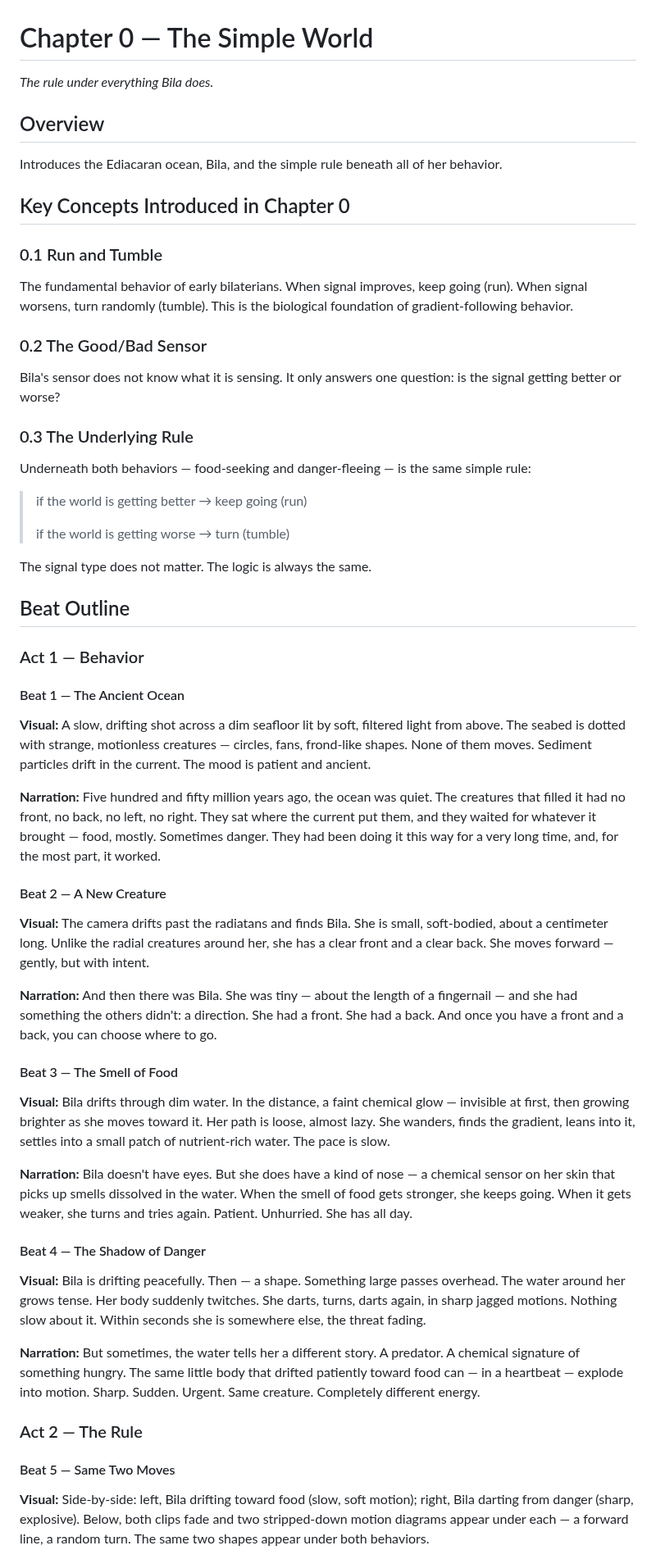
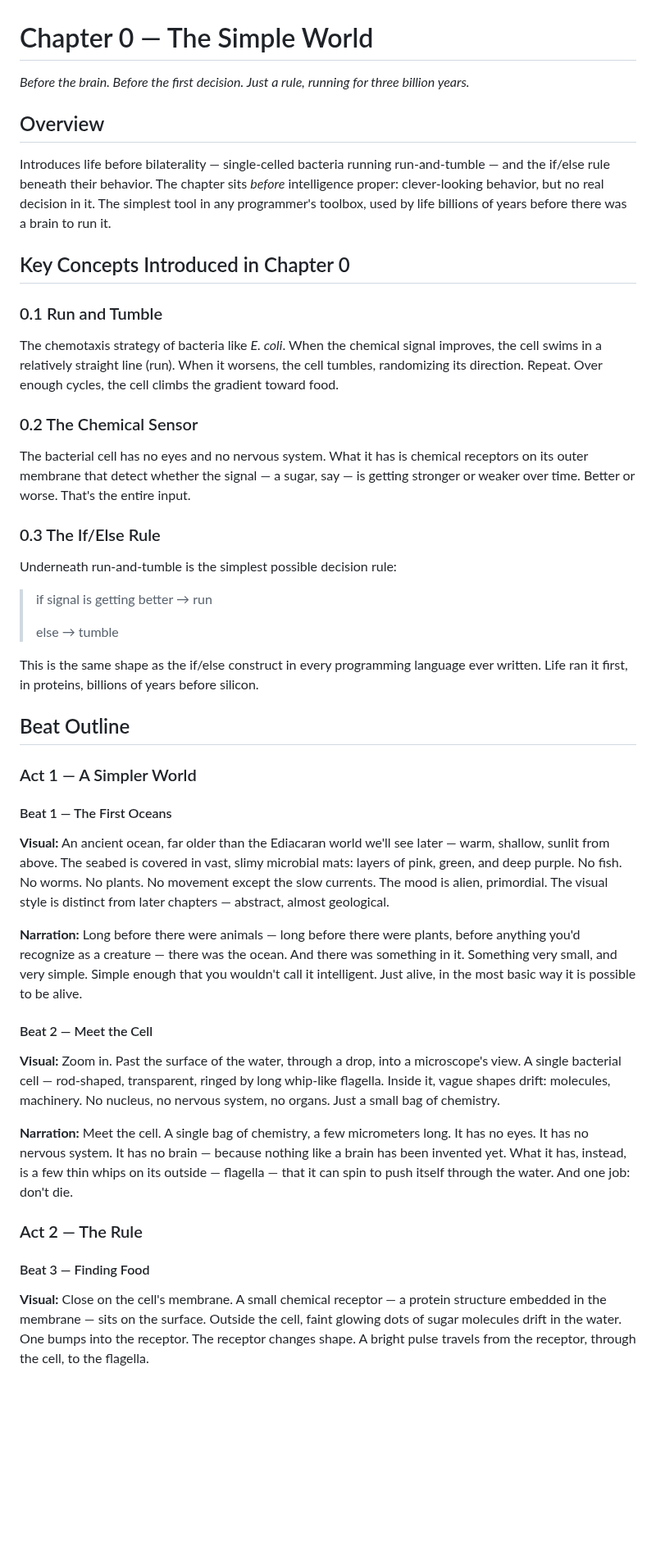
Before and after one commit to zhou-dong/alchemist-ai, a Markdown page: scripts/ch0-the-simple-world.md, the part around one of its changes. Shown at 82% size. Rendered like a GitHub page; blank space fills up the shorter version.

```diff
--- a/scripts/ch0-the-simple-world.md
+++ b/scripts/ch0-the-simple-world.md
@@ -1,62 +1,50 @@
 # Chapter 0 — The Simple World
 
-*The rule under everything Bila does.*
+*Before the brain. Before the first decision. Just a rule, running for three billion years.*
 
 ## Overview
 
-Introduces the Ediacaran ocean, Bila, and the simple rule beneath all of her behavior.
+Introduces life before bilaterality — single-celled bacteria running run-and-tumble — and the if/else rule beneath their behavior. The chapter sits *before* intelligence proper: clever-looking behavior, but no real decision in it. The simplest tool in any programmer's toolbox, used by life billions of years before there was a brain to run it.
 
 ## Key Concepts Introduced in Chapter 0
 
 ### 0.1 Run and Tumble
 
-The fundamental behavior of early bilaterians. When signal improves, keep going (run). When signal worsens, turn randomly (tumble). This is the biological foundation of gradient-following behavior.
+The chemotaxis strategy of bacteria like *E. coli*. When the chemical signal improves, the cell swims in a relatively straight line (run). When it worsens, the cell tumbles, randomizing its direction. Repeat. Over enough cycles, the cell climbs the gradient toward food.
 
-### 0.2 The Good/Bad Sensor
+### 0.2 The Chemical Sensor
 
-Bila's sensor does not know what it is sensing. It only answers one question: is the signal getting better or worse?
+The bacterial cell has no eyes and no nervous system. What it has is chemical receptors on its outer membrane that detect whether the signal — a sugar, say — is getting stronger or weaker over time. Better or worse. That's the entire input.
 
-### 0.3 The Underlying Rule
+### 0.3 The If/Else Rule
 
-Underneath both behaviors — food-seeking and danger-fleeing — is the same simple rule:
+Underneath run-and-tumble is the simplest possible decision rule:
 
-> if the world is getting better → keep going (run)
+> if signal is getting better → run
 >
-> if the world is getting worse → turn (tumble)
+> else → tumble
 
-The signal type does not matter. The logic is always the same.
+This is the same shape as the if/else construct in every programming language ever written. Life ran it first, in proteins, billions of years before silicon.
 
 ## Beat Outline
 
-### Act 1 — Behavior
+### Act 1 — A Simpler World
 
-#### Beat 1 — The Ancient Ocean
+#### Beat 1 — The First Oceans
 
-**Visual:** A slow, drifting shot across a dim seafloor lit by soft, filtered light from above. The seabed is dotted with strange, motionless creatures — circles, fans, frond-like shapes. None of them moves. Sediment particles drift in the current. The mood is patient and ancient.
+**Visual:** An ancient ocean, far older than the Ediacaran world we'll see later — warm, shallow, sunlit from above. The seabed is covered in vast, slimy microbial mats: layers of pink, green, and deep purple. No fish. No worms. No plants. No movement except the slow currents. The mood is alien, primordial. The visual style is distinct from later chapters — abstract, almost geological.
 
-**Narration:** Five hundred and fifty million years ago, the ocean was quiet. The creatures that filled it had no front, no back, no left, no right. They sat where the current put them, and they waited for whatever it brought — food, mostly. Sometimes danger. They had been doing it this way for a very long time, and, for the most part, it worked.
+**Narration:** Long before there were animals — long before there were plants, before anything you'd recognize as a creature — there was the ocean. And there was something in it. Something very small, and very simple. Simple enough that you wouldn't call it intelligent. Just alive, in the most basic way it is possible to be alive.
 
-#### Beat 2 — A New Creature
+#### Beat 2 — Meet the Cell
 
-**Visual:** The camera drifts past the radiatans and finds Bila. She is small, soft-bodied, about a centimeter long. Unlike the radial creatures around her, she has a clear front and a clear back. She moves forward — gently, but with intent.
+**Visual:** Zoom in. Past the surface of the water, through a drop, into a microscope's view. A single bacterial cell — rod-shaped, transparent, ringed by long whip-like flagella. Inside it, vague shapes drift: molecules, machinery. No nucleus, no nervous system, no organs. Just a small bag of chemistry.
 
-**Narration:** And then there was Bila. She was tiny — about the length of a fingernail — and she had something the others didn't: a direction. She had a front. She had a back. And once you have a front and a back, you can choose where to go.
-
-#### Beat 3 — The Smell of Food
-
-**Visual:** Bila drifts through dim water. In the distance, a faint chemical glow — invisible at first, then growing brighter as she moves toward it. Her path is loose, almost lazy. She wanders, finds the gradient, leans into it, settles into a small patch of nutrient-rich water. The pace is slow.
-
-**Narration:** Bila doesn't have eyes. But she does have a kind of nose — a chemical sensor on her skin that picks up smells dissolved in the water. When the smell of food gets stronger, she keeps going. When it gets weaker, she turns and tries again. Patient. Unhurried. She has all day.
-
-#### Beat 4 — The Shadow of Danger
-
-**Visual:** Bila is drifting peacefully. Then — a shape. Something large passes overhead. The water around her grows tense. Her body suddenly twitches. She darts, turns, darts again, in sharp jagged motions. Nothing slow about it. Within seconds she is somewhere else, the threat fading.
-
-**Narration:** But sometimes, the water tells her a different story. A predator. A chemical signature of something hungry. The same little body that drifted patiently toward food can — in a heartbeat — explode into motion. Sharp. Sudden. Urgent. Same creature. Completely different energy.
+**Narration:** Meet the cell. A single bag of chemistry, a few micrometers long. It has no eyes. It has no nervous system. It has no brain — because nothing like a brain has been invented yet. What it has, instead, is a few thin whips on its outside — flagella — that it can spin to push itself through the water. And one job: don't die.
 
 ### Act 2 — The Rule
 
-#### Beat 5 — Same Two Moves
+#### Beat 3 — Finding Food
 
-**Visual:** Side-by-side: left, Bila drifting toward food (slow, soft motion); right, Bila darting from danger (sharp, explosive). Below, both clips fade and two stripped-down motion diagrams appear under each — a forward line, a random turn. The same two shapes appear under both behaviors.
+**Visual:** Close on the cell's membrane. A small chemical receptor — a protein structure embedded in the membrane — sits on the surface. Outside the cell, faint glowing dots of sugar molecules drift in the water. One bumps into the receptor. The receptor changes shape. A bright pulse travels from the receptor, through the cell, to the flagella.
 
```
Also changed, not shown: other parts of scripts/ch0-the-simple-world.md (+27 -8 lines).
